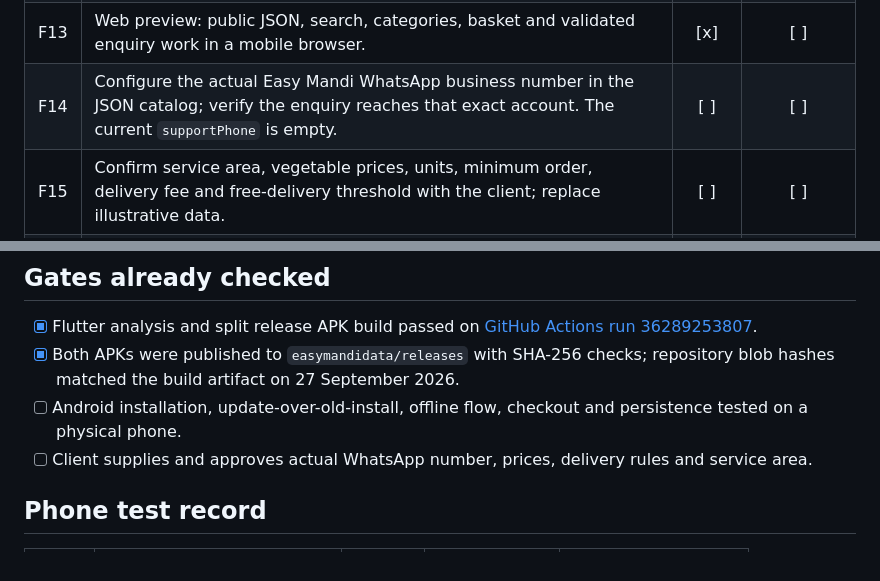
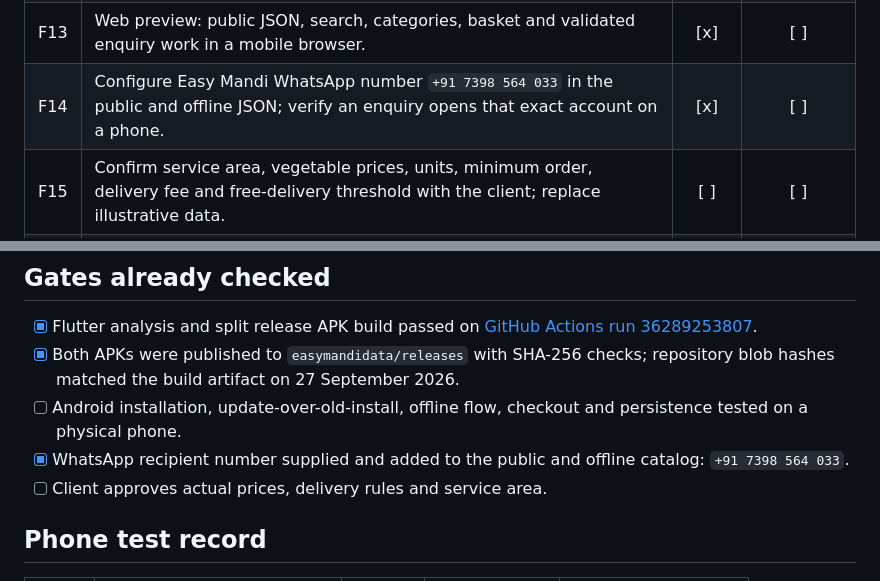
Before and after one commit to Programmer-s-Picnic/easymandi, a Markdown page: FEATURES.md, 2 parts joined by grey strips. Rendered like a GitHub page.

Commit message:
Set Easy Mandi WhatsApp order recipient

```diff
--- a/FEATURES.md
+++ b/FEATURES.md
@@ -19,7 +19,7 @@ Updated 27 September 2026. This tracks the **Flutter Android app**. The static w
 | F11 | Credit: About and storefront display Champak Roy; website link opens learnwithchampak.live. | [x] | [ ] |
 | F12 | Two Android APKs: ARM64 and 32-bit files at the published links install and launch on suitable devices. | [x] | [ ] |
 | F13 | Web preview: public JSON, search, categories, basket and validated enquiry work in a mobile browser. | [x] | [ ] |
-| F14 | Configure the actual Easy Mandi WhatsApp business number in the JSON catalog; verify the enquiry reaches that exact account. The current `supportPhone` is empty. | [ ] | [ ] |
+| F14 | Configure Easy Mandi WhatsApp number `+91 7398 564 033` in the public and offline JSON; verify an enquiry opens that exact account on a phone. | [x] | [ ] |
 | F15 | Confirm service area, vegetable prices, units, minimum order, delivery fee and free-delivery threshold with the client; replace illustrative data. | [ ] | [ ] |
 | F16 | Order confirmation: record a true order ID/status only after an acknowledgement from the seller or a future order backend. Do not treat opening WhatsApp as a completed order. | [ ] | [ ] |
 | F17 | Order history: show actual confirmed orders, item snapshots, totals and statuses; keep enquiries distinguishable. | [ ] | [ ] |
@@ -36,7 +36,8 @@ Updated 27 September 2026. This tracks the **Flutter Android app**. The static w
 - [x] Flutter analysis and split release APK build passed on [GitHub Actions run 36289253807](https://github.com/Programmer-s-Picnic/easymandi/actions/runs/36289253807).
 - [x] Both APKs were published to `easymandidata/releases` with SHA-256 checks; repository blob hashes matched the build artifact on 27 September 2026.
 - [ ] Android installation, update-over-old-install, offline flow, checkout and persistence tested on a physical phone.
-- [ ] Client supplies and approves actual WhatsApp number, prices, delivery rules and service area.
+- [x] WhatsApp recipient number supplied and added to the public and offline catalog: `+91 7398 564 033`.
+- [ ] Client approves actual prices, delivery rules and service area.
 
 ## Phone test record
 
```
